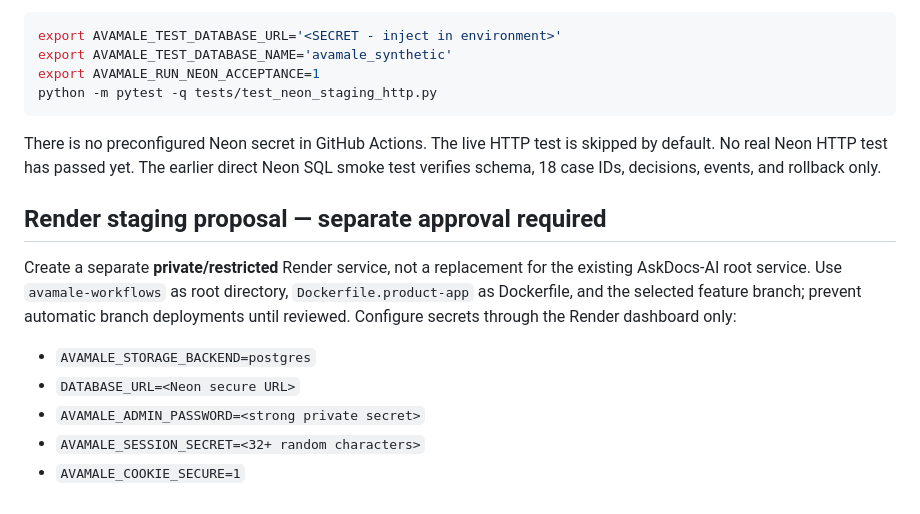
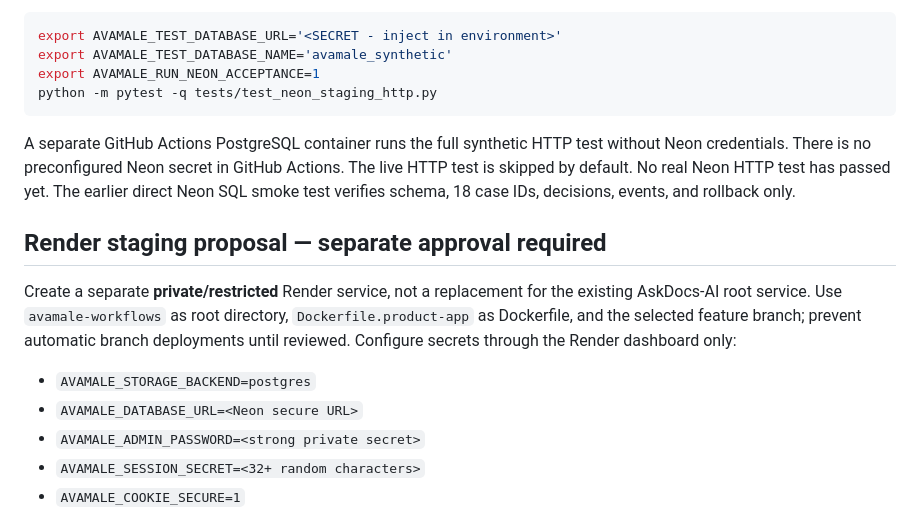
Before and after one commit to Obad1/AskDocs-AI, a Markdown page: avamale-workflows/docs/NEON_STAGING_MIGRATION.md, the part around the change. GitHub-like rendering.

Commit message:
Use AVAMALE_DATABASE_URL in tests and staging documentation

````diff
--- a/avamale-workflows/docs/NEON_STAGING_MIGRATION.md
+++ b/avamale-workflows/docs/NEON_STAGING_MIGRATION.md
@@ -33,14 +33,14 @@ export AVAMALE_RUN_NEON_ACCEPTANCE=1
 python -m pytest -q tests/test_neon_staging_http.py
 ```
 
-There is no preconfigured Neon secret in GitHub Actions. The live HTTP test is skipped by default. No real Neon HTTP test has passed yet. The earlier direct Neon SQL smoke test verifies schema, 18 case IDs, decisions, events, and rollback only.
+A separate GitHub Actions PostgreSQL container runs the full synthetic HTTP test without Neon credentials. There is no preconfigured Neon secret in GitHub Actions. The live HTTP test is skipped by default. No real Neon HTTP test has passed yet. The earlier direct Neon SQL smoke test verifies schema, 18 case IDs, decisions, events, and rollback only.
 
 ## Render staging proposal — separate approval required
 
 Create a separate **private/restricted** Render service, not a replacement for the existing AskDocs-AI root service. Use `avamale-workflows` as root directory, `Dockerfile.product-app` as Dockerfile, and the selected feature branch; prevent automatic branch deployments until reviewed. Configure secrets through the Render dashboard only:
 
 - `AVAMALE_STORAGE_BACKEND=postgres`
-- `DATABASE_URL=<Neon secure URL>`
+- `AVAMALE_DATABASE_URL=<Neon secure URL>`
 - `AVAMALE_ADMIN_PASSWORD=<strong private secret>`
 - `AVAMALE_SESSION_SECRET=<32+ random characters>`
 - `AVAMALE_COOKIE_SECURE=1`
````
